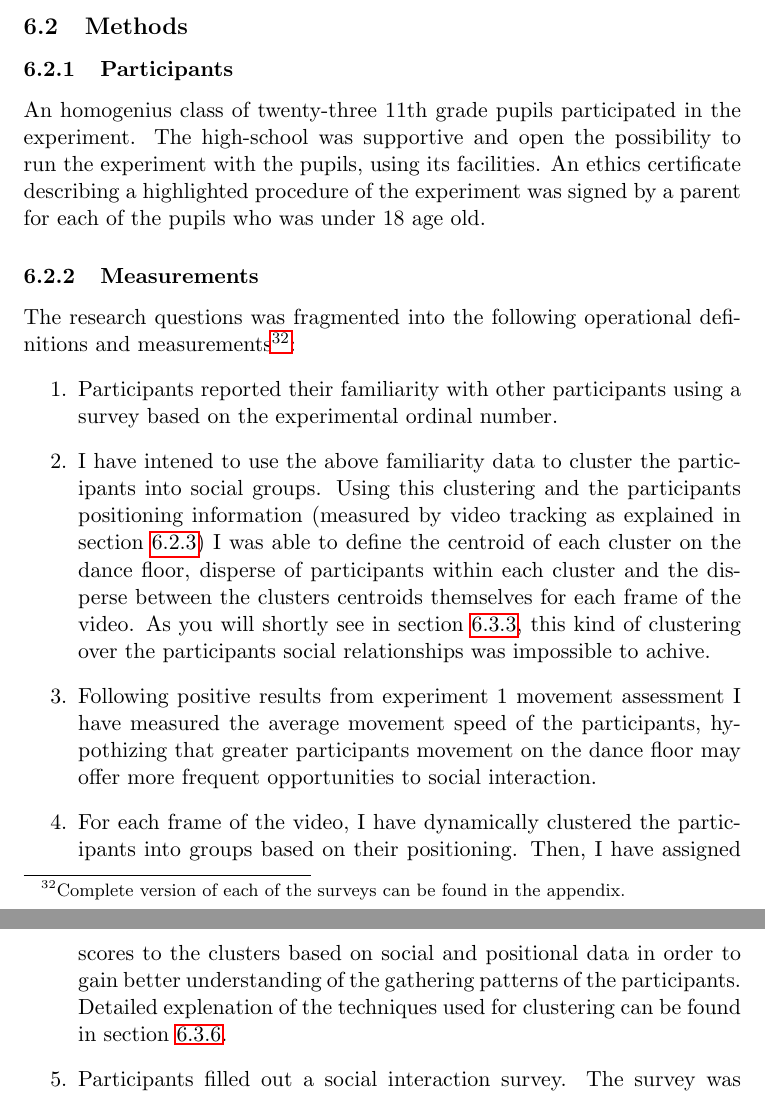
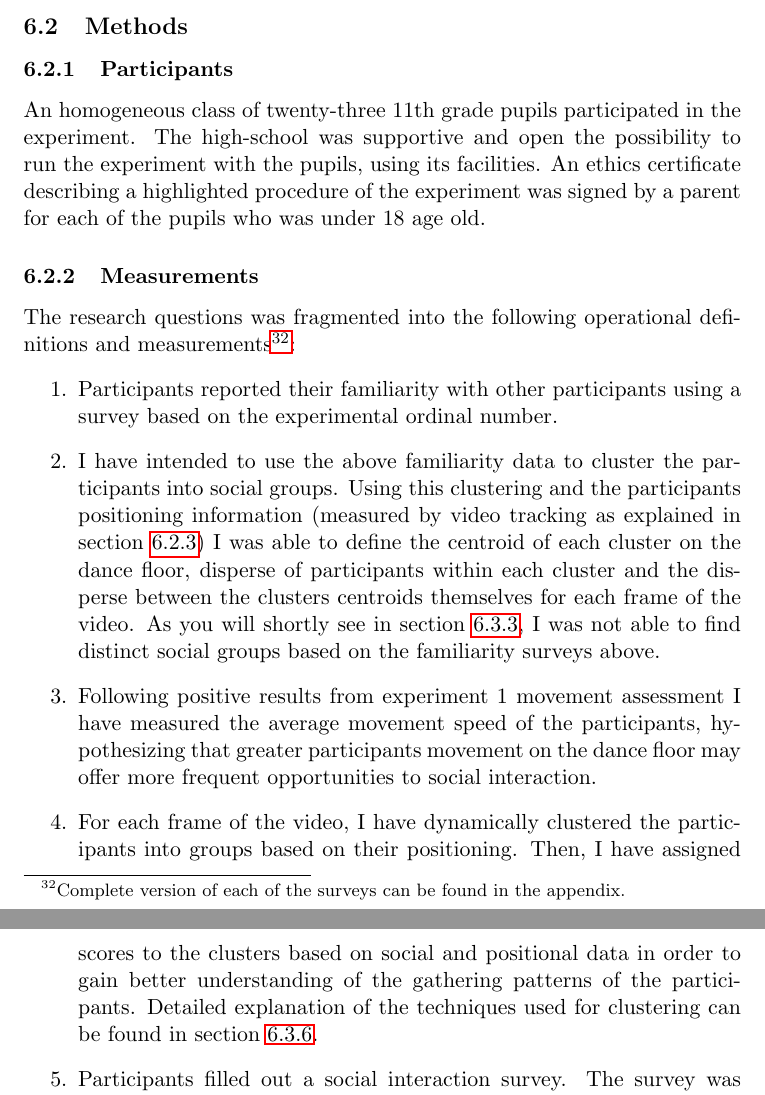
Before and after one commit to Nagasaki45/MA, a LaTeX document (research_proposal.tex): two parts of pages 20 and 21 of 41, joined at a grey line, cut so that both start at the same text. Compiled offline with pdfLaTeX.

Commit message:
Nori's general comments regarding exp2 and minor fixes

```diff
--- a/research_proposal.tex
+++ b/research_proposal.tex
@@ -478,7 +478,7 @@ Second, by using a control group that will not experience the interactive part o
 
 \subsubsection{Participants}
 
-An homogenius class of twenty-three 11th grade pupils participated in the experiment.
+An homogeneous class of twenty-three 11th grade pupils participated in the experiment.
 The high-school was supportive and open the possibility to run the experiment with the pupils, using its facilities.
 An ethics certificate describing a highlighted procedure of the experiment was signed by a parent for each of the pupils who was under 18 age old.
 
@@ -487,13 +487,13 @@ An ethics certificate describing a highlighted procedure of the experiment was s
 The research questions was fragmented into the following operational definitions and measurements\footnote{Complete version of each of the surveys can be found in the appendix.}:
 \begin{enumerate}
 	\item \label{measure:survey:familiarity} Participants reported their familiarity with other participants using a survey based on the experimental ordinal number.
-	\item I have intened to use the above familiarity data to cluster the participants into social groups.
+	\item I have intended to use the above familiarity data to cluster the participants into social groups.
             Using this clustering and the participants positioning information (measured by video tracking as explained in section \ref{aparatus}) I was able to define the centroid of each cluster on the dance floor, disperse of participants within each cluster and the disperse between the clusters centroids themselves for each frame of the video.
-            As you will shortly see in section \ref{results:social_structure}, this kind of clustering over the participants social relationships was impossible to achive.
-        \item \label{measure:movement} Following positive results from experiment 1 movement assessment I have measured the average movement speed of the participants, hypothizing that greater participants movement on the dance floor may offer more frequent opportunities to social interaction.
+            As you will shortly see in section \ref{results:social_structure}, I was not able to find distinct social groups based on the familiarity surveys above.
+        \item \label{measure:movement} Following positive results from experiment 1 movement assessment I have measured the average movement speed of the participants, hypothesizing that greater participants movement on the dance floor may offer more frequent opportunities to social interaction.
         \item \label{measure:clustering} For each frame of the video, I have dynamically clustered the participants into groups based on their positioning.
             Then, I have assigned scores to the clusters based on social and positional data in order to gain better understanding of the gathering patterns of the participants.
-            Detailed explenation of the techniques used for clustering can be found in section \ref{results:clustering}.
+            Detailed explanation of the techniques used for clustering can be found in section \ref{results:clustering}.
 	\item \label{measure:survey:social} Participants filled out a social interaction survey.
 	The survey was used to asses interaction between participants by estimating social cohesiveness within in-group and openness to out-group interactions of each participant.
 \end{enumerate}
```
Also changed, not shown: research_proposal.tex (12 more changed lines).
